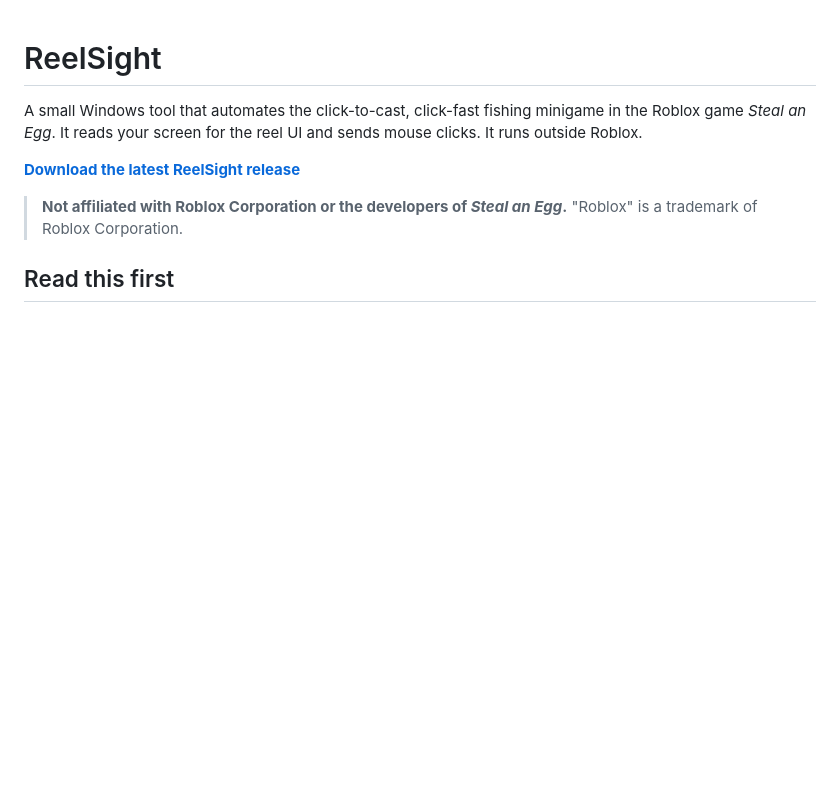
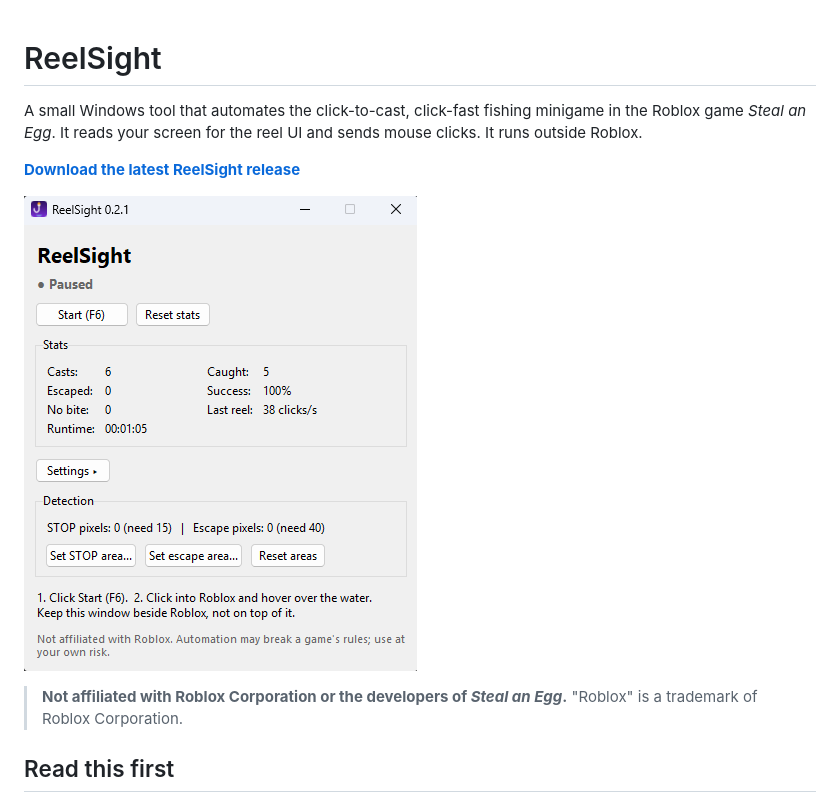
Before and after one commit to SeannyBoyyy/reelsight, a Markdown page: README.md, the part around the change. GitHub-like rendering; pictures changed too: docs/screenshot.png (added); blank space fills up the shorter version.

Commit message:
Add app screenshot to README
Co-authored-by: Copilot <223556219+Copilot@users.noreply.github.com>

```diff
--- a/README.md
+++ b/README.md
@@ -3,6 +3,8 @@
 A small Windows tool that automates the click-to-cast, click-fast fishing minigame in the Roblox game *Steal an Egg*. It reads your screen for the reel UI and sends mouse clicks. It runs outside Roblox.
 
 **[Download the latest ReelSight release](https://github.com/SeannyBoyyy/reelsight/releases/latest)**
+
+![ReelSight window](docs/screenshot.png)
 
 > **Not affiliated with Roblox Corporation or the developers of *Steal an Egg*.** "Roblox" is a trademark of Roblox Corporation.
 
```
